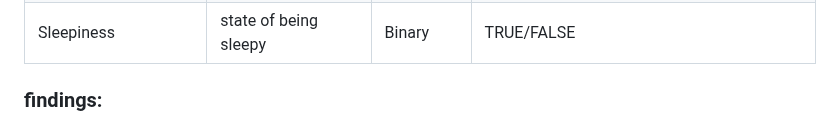
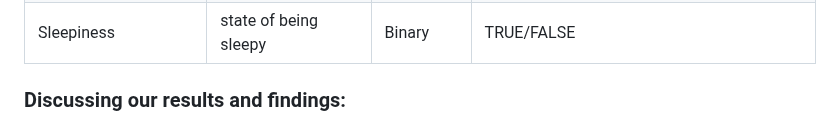
Before and after one commit to Hayaalbaker/Data-Mining-326, a Markdown page: UniStudents.md, the part around one of its changes. Rendered like a GitHub page.

```diff
--- a/UniStudents.md
+++ b/UniStudents.md
@@ -56,5 +56,5 @@ We're clustering students together based on their similarities to create distinc
 |Sleepiness           |state of being sleepy        |Binary               |TRUE/FALSE                                          |
 
 
-### findings:
+### Discussing our results and findings:
 
```
Also changed, not shown: other parts of UniStudents.md (+12 -1 lines).
